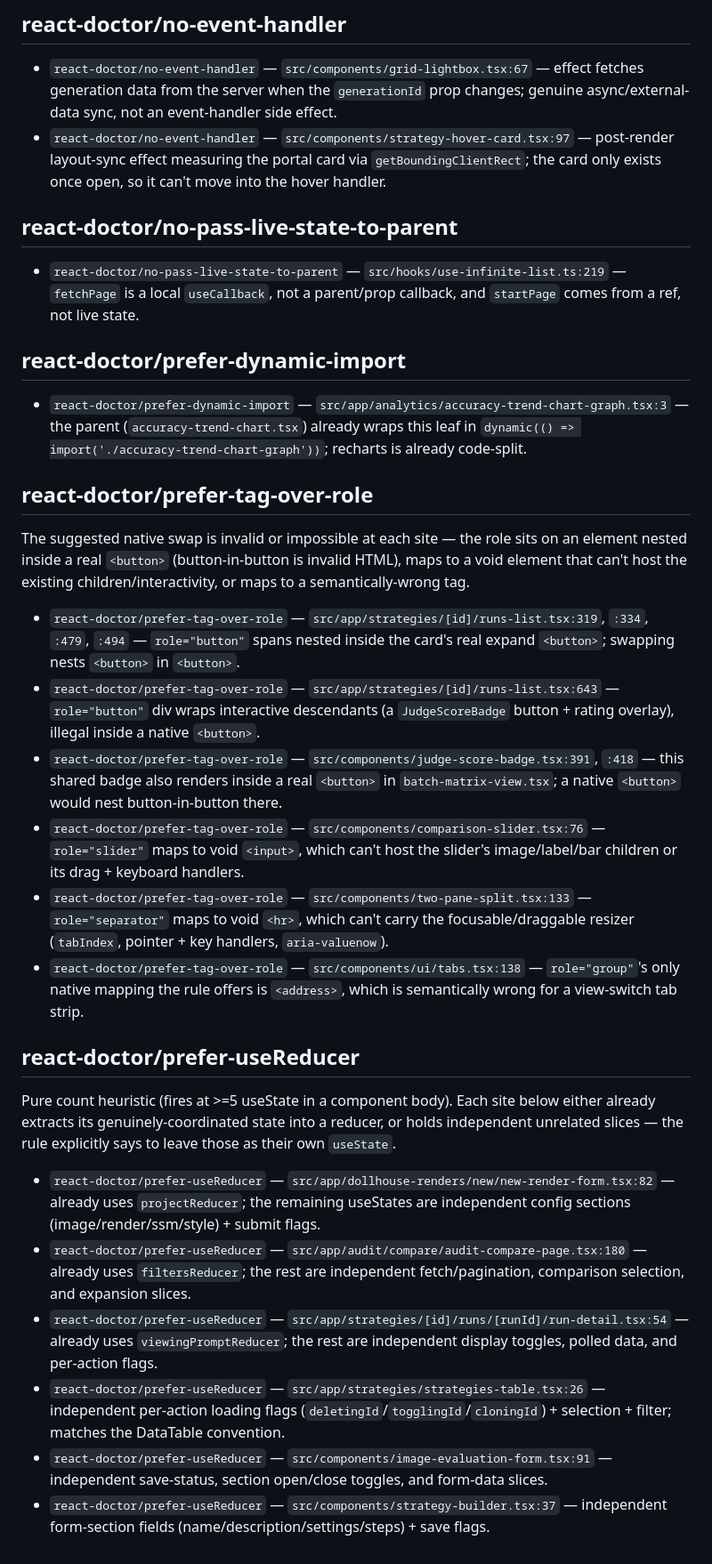
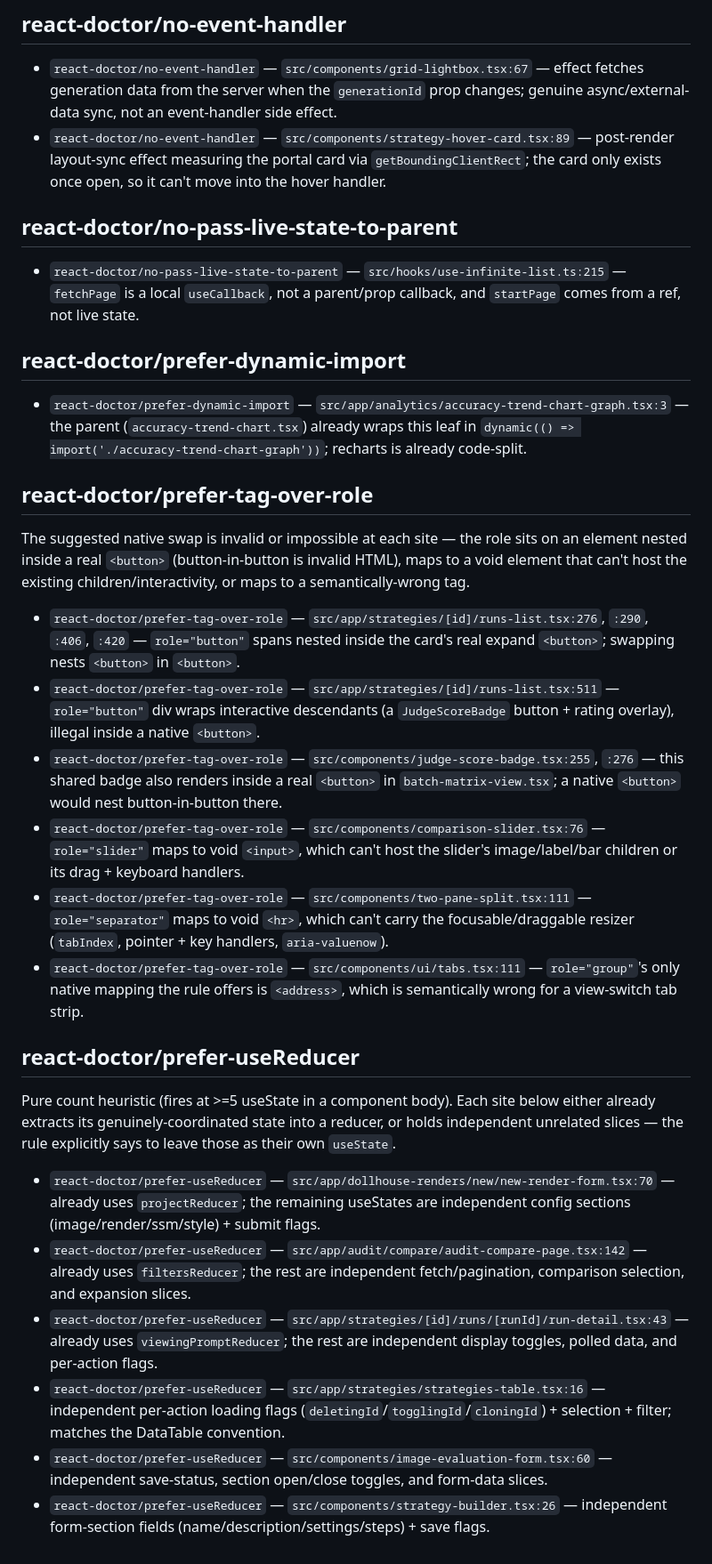
Before and after one commit to bond-studio-ai/eval-image-generation, a Markdown page: .react-doctor/false-positives.md, the part around one of its changes. Shown at 89% size. Rendered like a GitHub page.

```diff
--- a/.react-doctor/false-positives.md
+++ b/.react-doctor/false-positives.md
@@ -94,11 +89,11 @@ exists.
 ## react-doctor/no-event-handler
 
 - `react-doctor/no-event-handler` — `src/components/grid-lightbox.tsx:67` — effect fetches generation data from the server when the `generationId` prop changes; genuine async/external-data sync, not an event-handler side effect.
-- `react-doctor/no-event-handler` — `src/components/strategy-hover-card.tsx:97` — post-render layout-sync effect measuring the portal card via `getBoundingClientRect`; the card only exists once open, so it can't move into the hover handler.
+- `react-doctor/no-event-handler` — `src/components/strategy-hover-card.tsx:89` — post-render layout-sync effect measuring the portal card via `getBoundingClientRect`; the card only exists once open, so it can't move into the hover handler.
 
 ## react-doctor/no-pass-live-state-to-parent
 
-- `react-doctor/no-pass-live-state-to-parent` — `src/hooks/use-infinite-list.ts:219` — `fetchPage` is a local `useCallback`, not a parent/prop callback, and `startPage` comes from a ref, not live state.
+- `react-doctor/no-pass-live-state-to-parent` — `src/hooks/use-infinite-list.ts:215` — `fetchPage` is a local `useCallback`, not a parent/prop callback, and `startPage` comes from a ref, not live state.
 
 ## react-doctor/prefer-dynamic-import
 
@@ -111,12 +106,12 @@ sits on an element nested inside a real `<button>` (button-in-button is invalid
 HTML), maps to a void element that can't host the existing children/interactivity,
 or maps to a semantically-wrong tag.
 
-- `react-doctor/prefer-tag-over-role` — `src/app/strategies/[id]/runs-list.tsx:319`, `:334`, `:479`, `:494` — `role="button"` spans nested inside the card's real expand `<button>`; swapping nests `<button>` in `<button>`.
-- `react-doctor/prefer-tag-over-role` — `src/app/strategies/[id]/runs-list.tsx:643` — `role="button"` div wraps interactive descendants (a `JudgeScoreBadge` button + rating overlay), illegal inside a native `<button>`.
-- `react-doctor/prefer-tag-over-role` — `src/components/judge-score-badge.tsx:391`, `:418` — this shared badge also renders inside a real `<button>` in `batch-matrix-view.tsx`; a native `<button>` would nest button-in-button there.
+- `react-doctor/prefer-tag-over-role` — `src/app/strategies/[id]/runs-list.tsx:276`, `:290`, `:406`, `:420` — `role="button"` spans nested inside the card's real expand `<button>`; swapping nests `<button>` in `<button>`.
+- `react-doctor/prefer-tag-over-role` — `src/app/strategies/[id]/runs-list.tsx:511` — `role="button"` div wraps interactive descendants (a `JudgeScoreBadge` button + rating overlay), illegal inside a native `<button>`.
+- `react-doctor/prefer-tag-over-role` — `src/components/judge-score-badge.tsx:255`, `:276` — this shared badge also renders inside a real `<button>` in `batch-matrix-view.tsx`; a native `<button>` would nest button-in-button there.
 - `react-doctor/prefer-tag-over-role` — `src/components/comparison-slider.tsx:76` — `role="slider"` maps to void `<input>`, which can't host the slider's image/label/bar children or its drag + keyboard handlers.
-- `react-doctor/prefer-tag-over-role` — `src/components/two-pane-split.tsx:133` — `role="separator"` maps to void `<hr>`, which can't carry the focusable/draggable resizer (`tabIndex`, pointer + key handlers, `aria-valuenow`).
-- `react-doctor/prefer-tag-over-role` — `src/components/ui/tabs.tsx:138` — `role="group"`'s only native mapping the rule offers is `<address>`, which is semantically wrong for a view-switch tab strip.
+- `react-doctor/prefer-tag-over-role` — `src/components/two-pane-split.tsx:111` — `role="separator"` maps to void `<hr>`, which can't carry the focusable/draggable resizer (`tabIndex`, pointer + key handlers, `aria-valuenow`).
+- `react-doctor/prefer-tag-over-role` — `src/components/ui/tabs.tsx:111` — `role="group"`'s only native mapping the rule offers is `<address>`, which is semantically wrong for a view-switch tab strip.
 
 ## react-doctor/prefer-useReducer
 
@@ -125,9 +120,9 @@ below either already extracts its genuinely-coordinated state into a reducer,
 or holds independent unrelated slices — the rule explicitly says to leave
 those as their own `useState`.
 
-- `react-doctor/prefer-useReducer` — `src/app/dollhouse-renders/new/new-render-form.tsx:82` — already uses `projectReducer`; the remaining useStates are independent config sections (image/render/ssm/style) + submit flags.
-- `react-doctor/prefer-useReducer` — `src/app/audit/compare/audit-compare-page.tsx:180` — already uses `filtersReducer`; the rest are independent fetch/pagination, comparison selection, and expansion slices.
-- `react-doctor/prefer-useReducer` — `src/app/strategies/[id]/runs/[runId]/run-detail.tsx:54` — already uses `viewingPromptReducer`; the rest are independent display toggles, polled data, and per-action flags.
-- `react-doctor/prefer-useReducer` — `src/app/strategies/strategies-table.tsx:26` — independent per-action loading flags (`deletingId`/`togglingId`/`cloningId`) + selection + filter; matches the DataTable convention.
-- `react-doctor/prefer-useReducer` — `src/components/image-evaluation-form.tsx:91` — independent save-status, section open/close toggles, and form-data slices.
-- `react-doctor/prefer-useReducer` — `src/components/strategy-builder.tsx:37` — independent form-section fields (name/description/settings/steps) + save flags.
+- `react-doctor/prefer-useReducer` — `src/app/dollhouse-renders/new/new-render-form.tsx:70` — already uses `projectReducer`; the remaining useStates are independent config sections (image/render/ssm/style) + submit flags.
+- `react-doctor/prefer-useReducer` — `src/app/audit/compare/audit-compare-page.tsx:142` — already uses `filtersReducer`; the rest are independent fetch/pagination, comparison selection, and expansion slices.
+- `react-doctor/prefer-useReducer` — `src/app/strategies/[id]/runs/[runId]/run-detail.tsx:43` — already uses `viewingPromptReducer`; the rest are independent display toggles, polled data, and per-action flags.
+- `react-doctor/prefer-useReducer` — `src/app/strategies/strategies-table.tsx:16` — independent per-action loading flags (`deletingId`/`togglingId`/`cloningId`) + selection + filter; matches the DataTable convention.
+- `react-doctor/prefer-useReducer` — `src/components/image-evaluation-form.tsx:60` — independent save-status, section open/close toggles, and form-data slices.
+- `react-doctor/prefer-useReducer` — `src/components/strategy-builder.tsx:26` — independent form-section fields (name/description/settings/steps) + save flags.
```
Also changed, not shown: other parts of .react-doctor/false-positives.md (+20 -25 lines).
